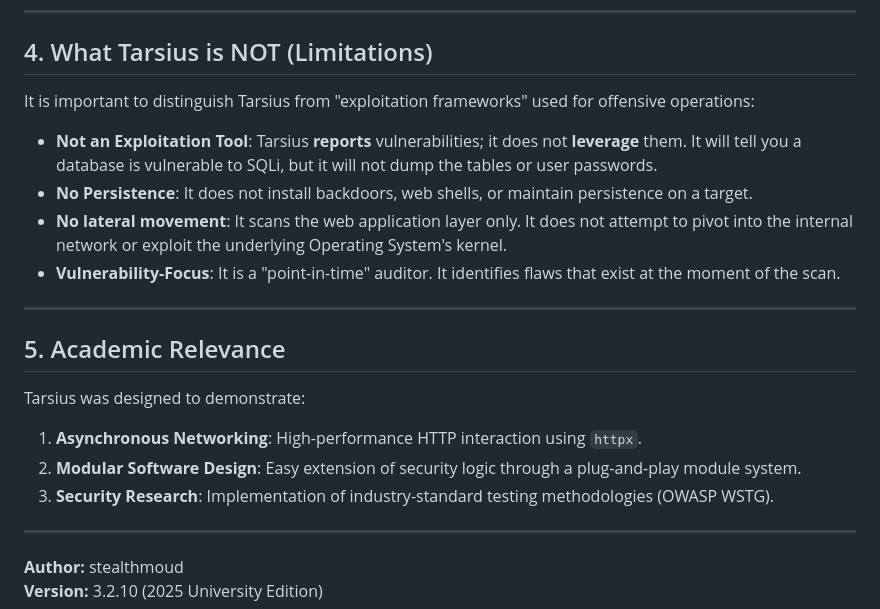
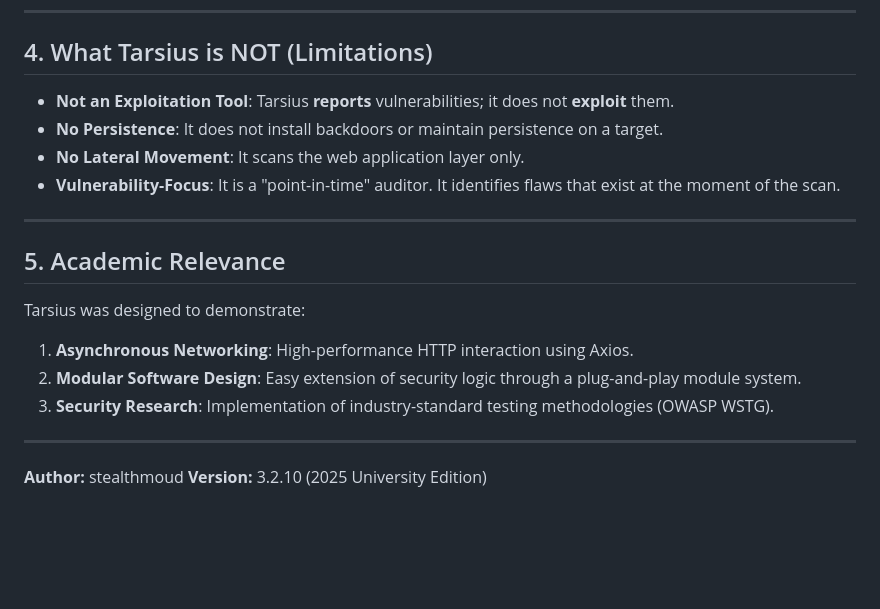
Before and after one commit to StealthMoud/Tarsius, a Markdown page: docs/technical_documentation.md, the part around one of its changes. GitHub-like rendering; blank space fills up the shorter version.

```diff
--- a/docs/technical_documentation.md
+++ b/docs/technical_documentation.md
@@ -64,20 +68,18 @@ Tarsius is equipped with **37+ attack modules**, including:
 
 ## 4. What Tarsius is NOT (Limitations)
 
-It is important to distinguish Tarsius from "exploitation frameworks" used for offensive operations:
-
-- **Not an Exploitation Tool**: Tarsius **reports** vulnerabilities; it does not **leverage** them. It will tell you a database is vulnerable to SQLi, but it will not dump the tables or user passwords.
-- **No Persistence**: It does not install backdoors, web shells, or maintain persistence on a target.
-- **No lateral movement**: It scans the web application layer only. It does not attempt to pivot into the internal network or exploit the underlying Operating System's kernel.
+- **Not an Exploitation Tool**: Tarsius **reports** vulnerabilities; it does not **exploit** them.
+- **No Persistence**: It does not install backdoors or maintain persistence on a target.
+- **No Lateral Movement**: It scans the web application layer only.
 - **Vulnerability-Focus**: It is a "point-in-time" auditor. It identifies flaws that exist at the moment of the scan.
 
 ---
 
 ## 5. Academic Relevance
 Tarsius was designed to demonstrate:
-1.  **Asynchronous Networking**: High-performance HTTP interaction using `httpx`.
-2.  **Modular Software Design**: Easy extension of security logic through a plug-and-play module system.
-3.  **Security Research**: Implementation of industry-standard testing methodologies (OWASP WSTG).
+1. **Asynchronous Networking**: High-performance HTTP interaction using Axios.
+2. **Modular Software Design**: Easy extension of security logic through a plug-and-play module system.
+3. **Security Research**: Implementation of industry-standard testing methodologies (OWASP WSTG).
 
 ---
 **Author:** stealthmoud
```
Also changed, not shown: other parts of docs/technical_documentation.md (+24 -20 lines).
